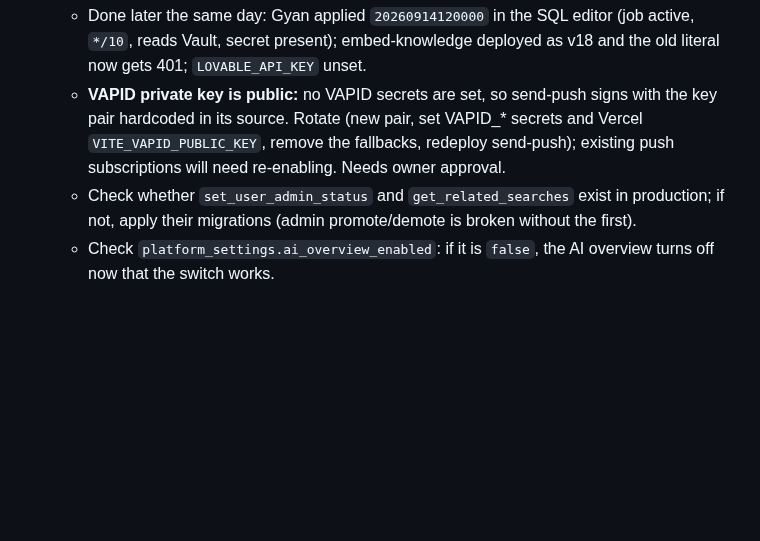
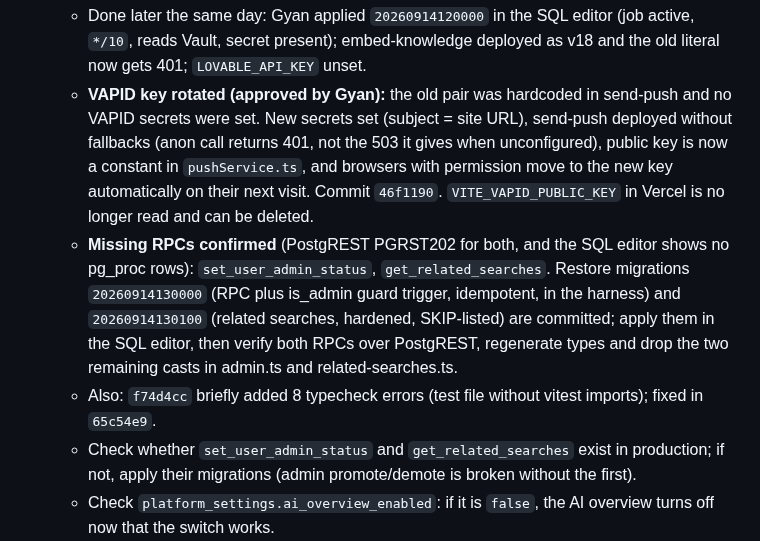
Before and after one commit to sahgyan9/friendly-learning-srmap, a Markdown page: PROJECT_LOG.md, the part around the change. Drawn GitHub-style; blank space fills up the shorter version.

Commit message:
docs(project-log): record VAPID rotation and confirmed missing RPCs
Co-Authored-By: Claude Opus 5 <noreply@anthropic.com>

```diff
--- a/PROJECT_LOG.md
+++ b/PROJECT_LOG.md
@@ -504,7 +504,9 @@
   - **Production follow-up, same day, with owner approval:** deleted `test-send-email`, `test-gemini-keys`, `test-gemini-pool`, `populate-mentors` (all now 404). Deployed contact-form v139, send-email-queue v20, import-srm-portal v24, sync-srm-portal v19, ai-chatbot v173, generate-ai-overview v39, parse-linkedin-pdf v26; `verify_jwt` unchanged for each. Verified over HTTP without writes: contact-form returns 400 for a 6,000-char message and for a bad email, 405 for GET; send-email-queue 401 for anon; embed-knowledge 401 for a wrong secret. `platform_settings.ai_overview_enabled` is `true`, so the switch fix changes nothing visible.
 - **Next agent should**:
   - Done later the same day: Gyan applied `20260914120000` in the SQL editor (job active, `*/10`, reads Vault, secret present); embed-knowledge deployed as v18 and the old literal now gets 401; `LOVABLE_API_KEY` unset.
-  - **VAPID private key is public:** no VAPID secrets are set, so send-push signs with the key pair hardcoded in its source. Rotate (new pair, set VAPID_* secrets and Vercel `VITE_VAPID_PUBLIC_KEY`, remove the fallbacks, redeploy send-push); existing push subscriptions will need re-enabling. Needs owner approval.
+  - **VAPID key rotated (approved by Gyan):** the old pair was hardcoded in send-push and no VAPID secrets were set. New secrets set (subject = site URL), send-push deployed without fallbacks (anon call returns 401, not the 503 it gives when unconfigured), public key is now a constant in `pushService.ts`, and browsers with permission move to the new key automatically on their next visit. Commit `46f1190`. `VITE_VAPID_PUBLIC_KEY` in Vercel is no longer read and can be deleted.
+  - **Missing RPCs confirmed** (PostgREST PGRST202 for both, and the SQL editor shows no pg_proc rows): `set_user_admin_status`, `get_related_searches`. Restore migrations `20260914130000` (RPC plus is_admin guard trigger, idempotent, in the harness) and `20260914130100` (related searches, hardened, SKIP-listed) are committed; apply them in the SQL editor, then verify both RPCs over PostgREST, regenerate types and drop the two remaining casts in admin.ts and related-searches.ts.
+  - Also: `f74d4cc` briefly added 8 typecheck errors (test file without vitest imports); fixed in `65c54e9`.
   - Check whether `set_user_admin_status` and `get_related_searches` exist in production; if not, apply their migrations (admin promote/demote is broken without the first).
   - Check `platform_settings.ai_overview_enabled`: if it is `false`, the AI overview turns off now that the switch works.
   - Deliberately not done: moving 62 component-level `supabase.from()` calls into services, splitting ProfileSetupStudio.tsx (do it before the next feature there), bumping puppeteer's major version, mass-migrating untouched edge functions.
```
